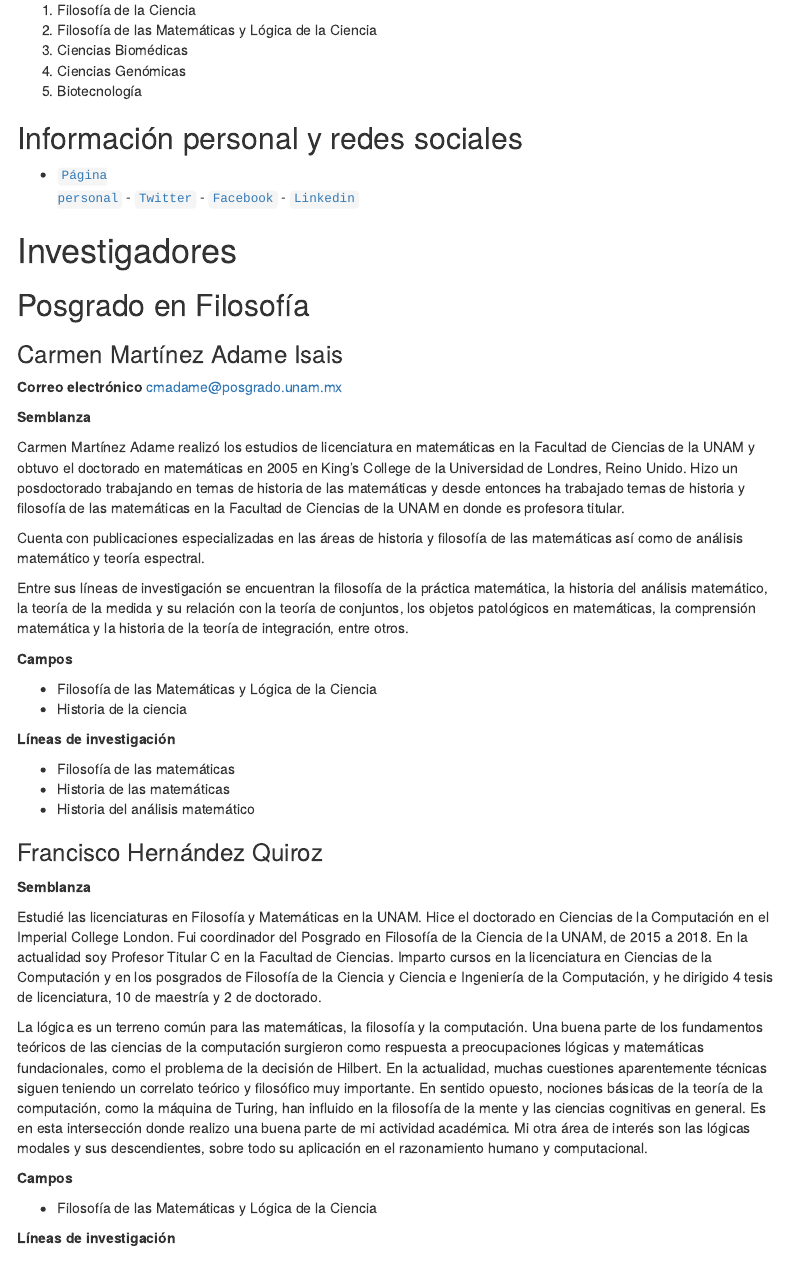
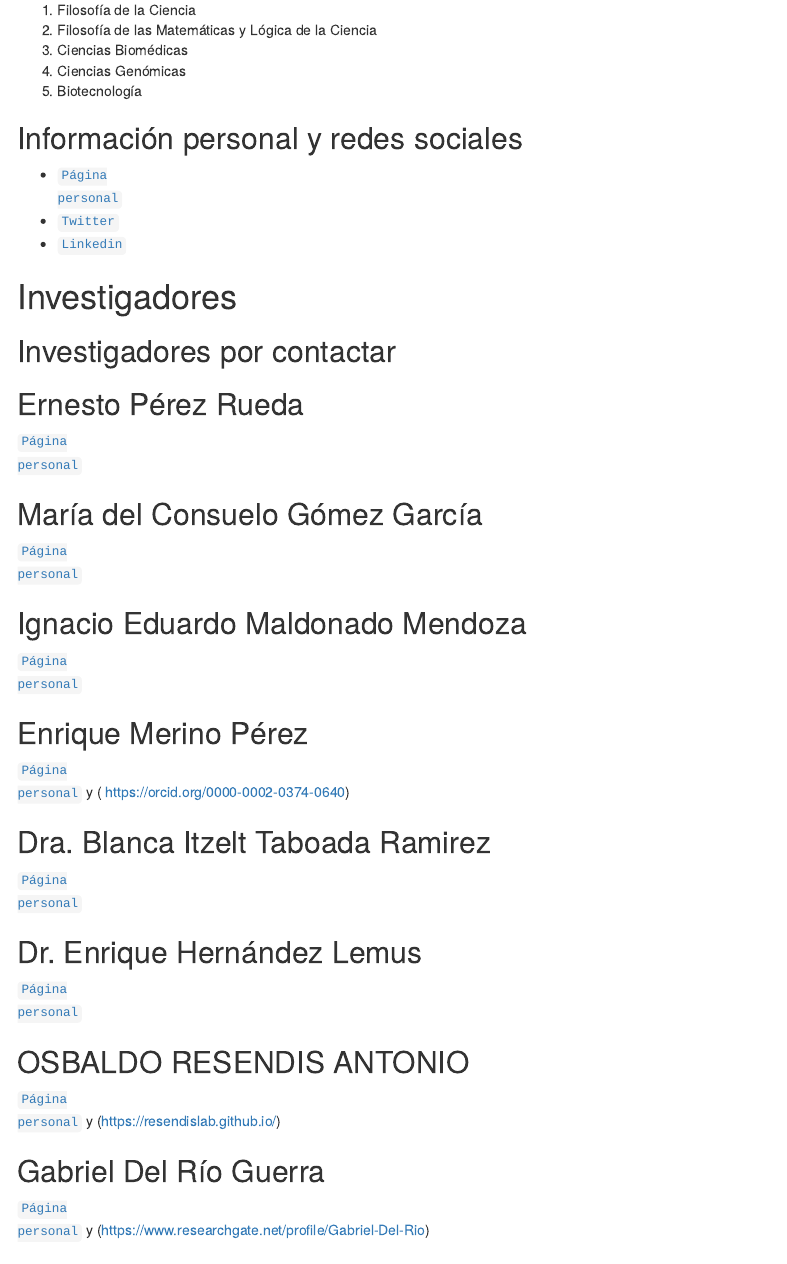
Before and after one commit to ProfTodoMundo/FilosofiaCiGenomicas, an R Markdown document (docs/index.Rmd): the page in a window 1100 px wide, from 340 px down. Rendered offline with R 4.5, knitr and Pandoc, with nearby package versions; a font, style sheet, LaTeX package, included part or bibliography that could not be used is replaced or left out; menus at the side of the page are left out.

Commit message:
Researchers added

````diff
--- a/docs/index.Rmd
+++ b/docs/index.Rmd
@@ -11,6 +11,7 @@ output:
     toc_float: true
     toc_depth: 3
     code_folding: show
+    css: estilos.css
 ---
 
 ```{r setup, include=FALSE}
@@ -31,11 +32,48 @@ La idea de este documento es hacer una revisión de las páginas de cuatro área
 5. Biotecnología
 
 ## Información personal y redes sociales
-- [<code>Página personal</code>](https://directorioprofesores.uacm.edu.mx/profesor.html?key=2003080144) - [<code>Twitter</code>](https://twitter.com/carlosmroder) - [<code>Facebook</code>](https://www.facebook.com/TTodoMundo/) - [<code>Linkedin</code>](https://www.linkedin.com/in/carlos-martinez-r/)
+- [<code>Página personal</code>](https://directorioprofesores.uacm.edu.mx/profesor.html?key=2003080144)
+- [<code>Twitter</code>](https://twitter.com/carlosmroder)
+- [<code>Linkedin</code>](https://www.linkedin.com/in/carlos-martinez-r/)
 
 
 
 # Investigadores
+
+## Investigadores por contactar
+
+## Ernesto Pérez Rueda
+
+[<code>Página personal</code>](https://www.cienciamx.com/index.php/sociedad/personajes/6874-ser-investigador-es-una-cosa-accidental-ernesto-perez-rueda-biotecnologia-ciencia-investigacion)
+
+## María del Consuelo Gómez García
+
+[<code>Página personal</code>](https://www.sepi.enmh.ipn.mx/investigaci%C3%B3n/proyectos/dra-maria-del-consuelo-gomez-garcia.html)
+
+
+## Ignacio Eduardo Maldonado Mendoza
+
+[<code>Página personal</code>](https://ipn.elsevierpure.com/es/persons/ignacio-eduardo-maldonado-mendoza)
+
+## Enrique Merino Pérez
+[<code>Página personal</code>](https://www.ibt.unam.mx/perfil/2627/dr-enrique-merino-perez) y (
+https://orcid.org/0000-0002-0374-0640)
+
+## Dra. Blanca Itzelt Taboada Ramirez
+[<code>Página personal</code>](https://www.ibt.unam.mx/perfil/3505/dra-blanca-itzelt-taboada-ramirez)
+
+
+## Dr. Enrique Hernández Lemus
+[<code>Página personal</code>](https://www.inmegen.gob.mx/investigacion/investigadores/curriculum-vitae/?perfil=59)
+
+
+## OSBALDO RESENDIS ANTONIO
+[<code>Página personal</code>](https://www.mdcbq.posgrado.unam.mx/tutores/471/osbaldo-resendis-antonio) y (https://resendislab.github.io/)
+
+## Gabriel Del Río Guerra
+[<code>Página personal</code>](https://www.ifc.unam.mx/investigadores/gabriel-delrio) y (https://www.researchgate.net/profile/Gabriel-Del-Rio)
+
+
 
 ## Posgrado en Filosofía
 
````
Also changed, not shown: Archivos/Instructivo 2024-2_DOC_FilosofiaCiencia_VF_Mayo23.pdf (deleted), Archivos/instructivo-de-convocatoria-20241.pdf, 3 other files.
